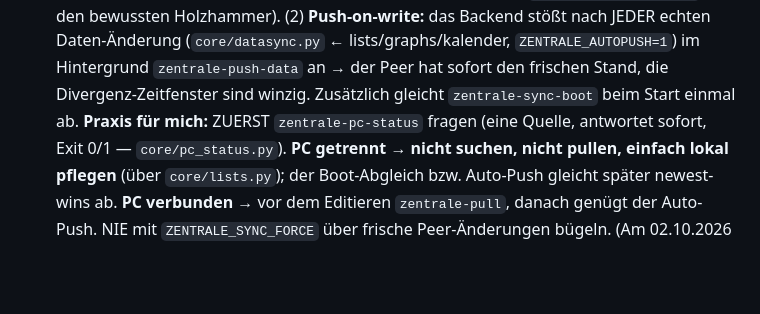
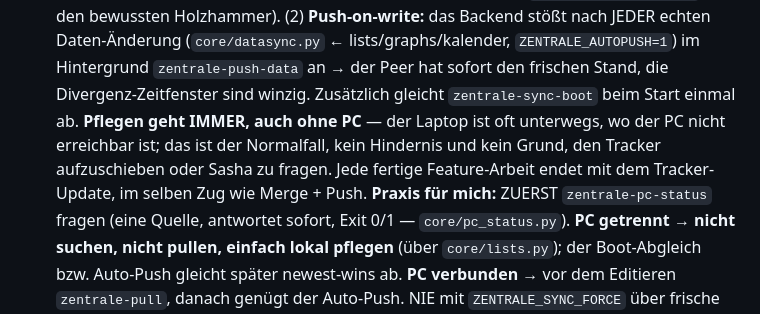
Before and after one commit to Eightdevvis/ZENTRALE, a Markdown page: CLAUDE.md, the part around the change. GitHub-like rendering; blank space fills up the shorter version.

Commit message:
CLAUDE.md: Feature-Tracker wird immer lokal gepflegt, auch ohne PC
Co-Authored-By: Claude Opus 5.5 <noreply@anthropic.com>

```diff
--- a/CLAUDE.md
+++ b/CLAUDE.md
@@ -65,7 +65,11 @@ in einer **eigenen Datei**: `data/features.json`.
   Daten-Änderung (`core/datasync.py` ← lists/graphs/kalender, `ZENTRALE_AUTOPUSH=1`)
   im Hintergrund `zentrale-push-data` an → der Peer hat sofort den frischen
   Stand, die Divergenz-Zeitfenster sind winzig. Zusätzlich gleicht
-  `zentrale-sync-boot` beim Start einmal ab. **Praxis für mich:** ZUERST
+  `zentrale-sync-boot` beim Start einmal ab. **Pflegen geht IMMER, auch
+  ohne PC** — der Laptop ist oft unterwegs, wo der PC nicht erreichbar ist;
+  das ist der Normalfall, kein Hindernis und kein Grund, den Tracker
+  aufzuschieben oder Sasha zu fragen. Jede fertige Feature-Arbeit endet mit
+  dem Tracker-Update, im selben Zug wie Merge + Push. **Praxis für mich:** ZUERST
   `zentrale-pc-status` fragen (eine Quelle, antwortet sofort, Exit 0/1 —
   `core/pc_status.py`). **PC getrennt → nicht suchen, nicht pullen, einfach
   lokal pflegen** (über `core/lists.py`); der Boot-Abgleich bzw. Auto-Push
```
